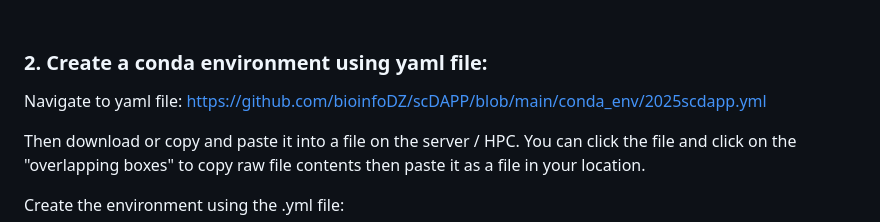
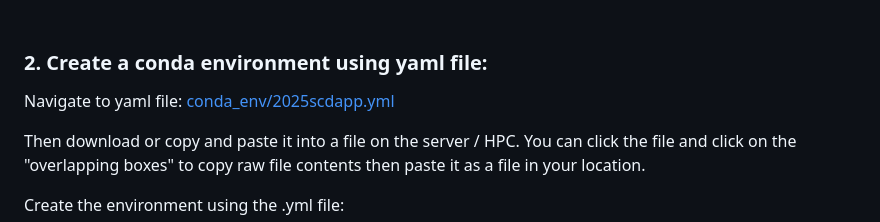
Before and after one commit to bioinfoDZ/scDAPP, a Markdown page: Documentation/Installation.md, the part around the change. Rendered like a GitHub page.

```diff
--- a/Documentation/Installation.md
+++ b/Documentation/Installation.md
@@ -57,7 +57,7 @@ I do not recommend using the pre-installed conda on HPC, but rather starting fro
 
 
 ### 2. Create a conda environment using yaml file:
-Navigate to yaml file: https://github.com/bioinfoDZ/scDAPP/blob/main/conda_env/2025scdapp.yml
+Navigate to yaml file: [conda_env/2025scdapp.yml](../conda_env/2025scdapp.yml)
 
 Then download or copy and paste it into a file on the server / HPC. You can click the file and click on the "overlapping boxes" to copy raw file contents then paste it as a file in your location.
 
```
Also changed, not shown: Documentation/Usage.md (+5 -5 lines), README.md (+2 -2 lines), images/scDAPPv2_F1.png (added), images/scDAPPv2_F2.png (added), 4 other files.
